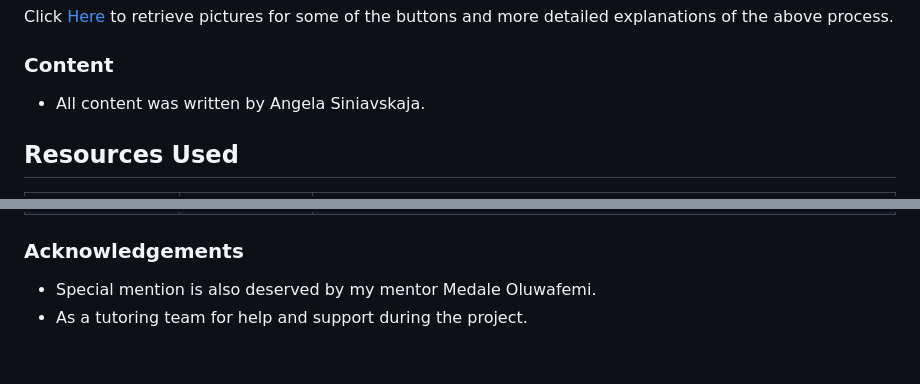
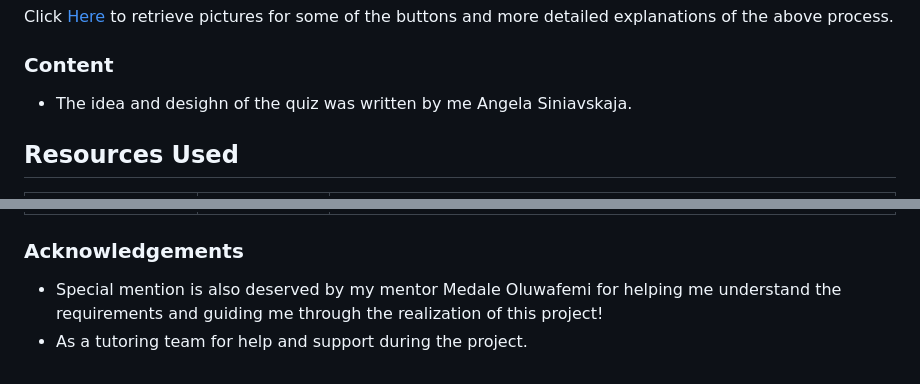
Before and after one commit to Angela-Sin/Dragon-Ballz-Z-Quiz, a Markdown page: README.md, 2 parts joined by grey strips. Drawn GitHub-style.

```diff
--- a/README.md
+++ b/README.md
@@ -227,7 +288,7 @@ Click [Here](https://help.github.com/en/github/creating-cloning-and-archiving-re
 
 ### Content
 
-- All content was written by Angela Siniavskaja.
+- The idea and desighn of the quiz was written by me Angela Siniavskaja.
 
 ## Resources Used
 
@@ -251,5 +315,5 @@ Click [Here](https://help.github.com/en/github/creating-cloning-and-archiving-re
 
 ### Acknowledgements
 
-- Special mention is also deserved by my mentor Medale Oluwafemi.
+- Special mention is also deserved by my mentor Medale Oluwafemi for helping me understand the requirements and guiding me through the realization of this project!
 - As a tutoring team for help and support during the project.
```
Also changed, not shown: other parts of README.md (+65 -1 lines), assets/media/Screenshot 2024-09-17 144409.png (added).
